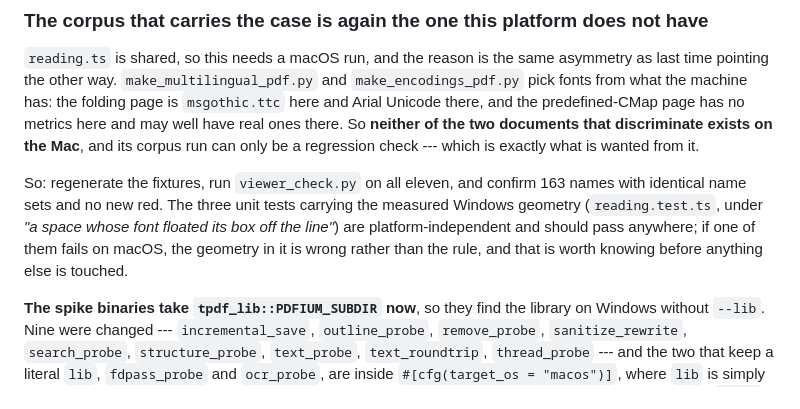
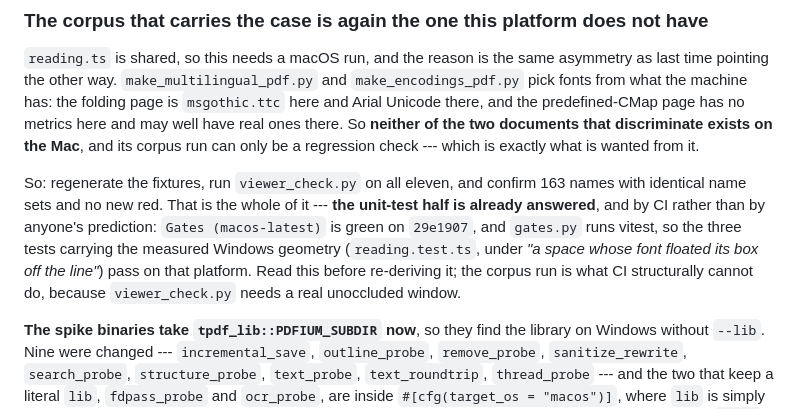
Before and after one commit to tstone-1/tpdf, a Markdown page: AGENTS.md, the part around the change. GitHub-like rendering.

Commit message:
Record that CI has already answered the handover's unit-test half

```diff
--- a/AGENTS.md
+++ b/AGENTS.md
@@ -64,10 +64,12 @@ there, and the predefined-CMap page has no metrics here and may well have real o
 only be a regression check --- which is exactly what is wanted from it.
 
 So: regenerate the fixtures, run `viewer_check.py` on all eleven, and confirm 163 names with
-identical name sets and no new red. The three unit tests carrying the measured Windows
-geometry (`reading.test.ts`, under *"a space whose font floated its box off the line"*) are
-platform-independent and should pass anywhere; if one of them fails on macOS, the geometry in
-it is wrong rather than the rule, and that is worth knowing before anything else is touched.
+identical name sets and no new red. That is the whole of it --- **the unit-test half is already
+answered**, and by CI rather than by anyone's prediction: `Gates (macos-latest)` is green on
+`29e1907`, and `gates.py` runs vitest, so the three tests carrying the measured Windows
+geometry (`reading.test.ts`, under *"a space whose font floated its box off the line"*) pass on
+that platform. Read this before re-deriving it; the corpus run is what CI structurally cannot
+do, because `viewer_check.py` needs a real unoccluded window.
 
 **The spike binaries take `tpdf_lib::PDFIUM_SUBDIR` now**, so they find the library on Windows
 without `--lib`. Nine were changed --- `incremental_save`, `outline_probe`, `remove_probe`,
```
